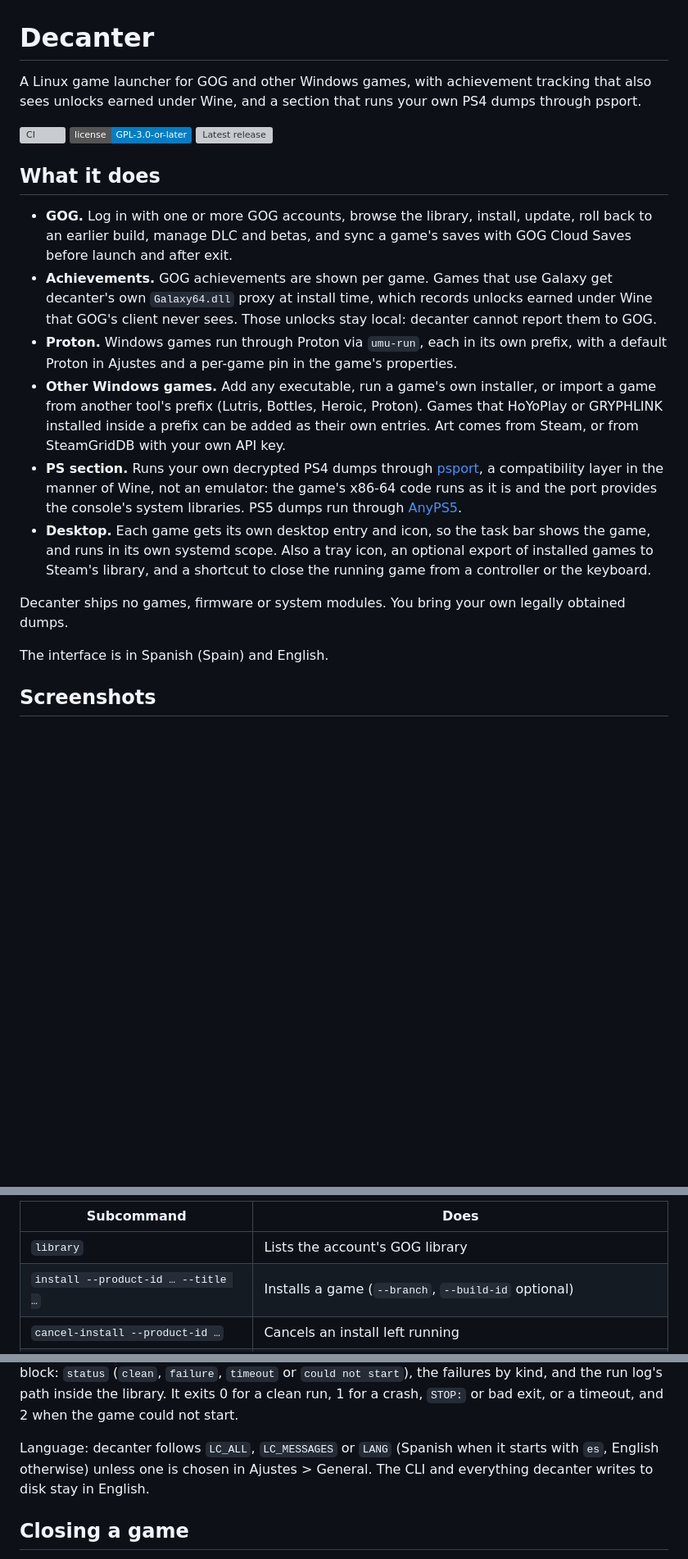
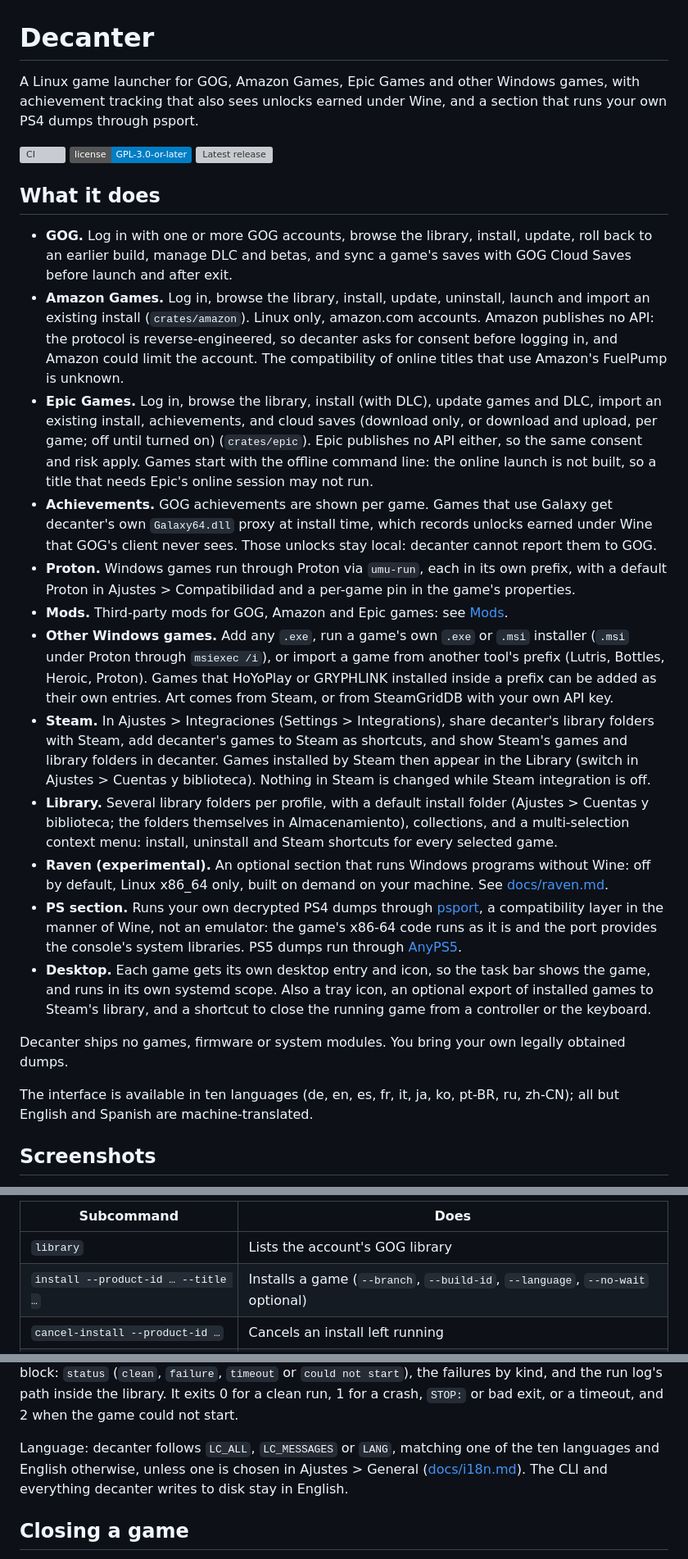
Before and after one commit to yerasuu/decanter, a Markdown page: README.md, 3 parts joined by grey strips. Shown at 82% size. Rendered like a GitHub page; badges without logos; blank space fills up the shorter version; grey boxes are pictures that could not be loaded.

```diff
--- a/README.md
+++ b/README.md
@@ -1,7 +1,7 @@
 # Decanter
 
-A Linux game launcher for GOG and other Windows games, with achievement
-tracking that also sees unlocks earned under Wine, and a section that runs
+A Linux game launcher for GOG, Amazon Games, Epic Games and other Windows
+games, with achievement tracking that also sees unlocks earned under Wine, and a section that runs
 your own PS4 dumps through psport.
 
 [![CI](https://github.com/yerasuu/decanter/actions/workflows/ci.yml/badge.svg)](https://github.com/yerasuu/decanter/actions/workflows/ci.yml)
@@ -13,18 +13,45 @@ your own PS4 dumps through psport.
 - **GOG.** Log in with one or more GOG accounts, browse the library,
   install, update, roll back to an earlier build, manage DLC and betas, and
   sync a game's saves with GOG Cloud Saves before launch and after exit.
+- **Amazon Games.** Log in, browse the library, install, update, uninstall,
+  launch and import an existing install (`crates/amazon`). Linux only,
+  amazon.com accounts. Amazon publishes no API: the protocol is
+  reverse-engineered, so decanter asks for consent before logging in, and
+  Amazon could limit the account. The compatibility of online titles that
+  use Amazon's FuelPump is unknown.
+- **Epic Games.** Log in, browse the library, install (with DLC), update
+  games and DLC, import an existing install, achievements, and cloud saves
+  (download only, or download and upload, per game; off until turned on)
+  (`crates/epic`). Epic publishes no API either, so the same consent and
+  risk apply. Games start with the offline command line: the online launch
+  is not built, so a title that needs Epic's online session may not run.
 - **Achievements.** GOG achievements are shown per game. Games that use
   Galaxy get decanter's own `Galaxy64.dll` proxy at install time, which
   records unlocks earned under Wine that GOG's client never sees. Those
   unlocks stay local: decanter cannot report them to GOG.
 - **Proton.** Windows games run through Proton via `umu-run`, each in its
-  own prefix, with a default Proton in Ajustes and a per-game pin in the
-  game's properties.
-- **Other Windows games.** Add any executable, run a game's own installer,
+  own prefix, with a default Proton in Ajustes > Compatibilidad and a
+  per-game pin in the game's properties.
+- **Mods.** Third-party mods for GOG, Amazon and Epic games: see
+  [Mods](#mods).
+- **Other Windows games.** Add any `.exe`, run a game's own `.exe` or `.msi`
+  installer (`.msi` under Proton through `msiexec /i`),
   or import a game from another tool's prefix (Lutris, Bottles, Heroic,
   Proton). Games that HoYoPlay or GRYPHLINK installed inside a prefix can
   be added as their own entries. Art comes from Steam, or from SteamGridDB
   with your own API key.
+- **Steam.** In Ajustes > Integraciones (Settings > Integrations), share
+  decanter's library folders with Steam, add decanter's games to Steam as
+  shortcuts, and show Steam's games and library folders in decanter. Games
+  installed by Steam then appear in the Library (switch in Ajustes > Cuentas
+  y biblioteca). Nothing in Steam is changed while Steam integration is off.
+- **Library.** Several library folders per profile, with a default install
+  folder (Ajustes > Cuentas y biblioteca; the folders themselves in
+  Almacenamiento), collections, and a multi-selection context menu: install,
+  uninstall and Steam shortcuts for every selected game.
+- **Raven (experimental).** An optional section that runs Windows programs
+  without Wine: off by default, Linux x86_64 only, built on demand on your
+  machine. See [docs/raven.md](docs/raven.md).
 - **PS section.** Runs your own decrypted PS4 dumps through
   [psport](https://github.com/yerasuu/psport), a compatibility layer in the
   manner of Wine, not an emulator: the game's x86-64 code runs as it is and
@@ -38,7 +65,8 @@ your own PS4 dumps through psport.
 Decanter ships no games, firmware or system modules. You bring your own
 legally obtained dumps.
 
-The interface is in Spanish (Spain) and English.
+The interface is available in ten languages (de, en, es, fr, it, ja, ko,
+pt-BR, ru, zh-CN); all but English and Spanish are machine-translated.
 
 ## Screenshots
 
@@ -224,7 +281,7 @@ arguments and prints its output in the terminal):
 | Subcommand | Does |
 |---|---|
 | `library` | Lists the account's GOG library |
-| `install --product-id … --title …` | Installs a game (`--branch`, `--build-id` optional) |
+| `install --product-id … --title …` | Installs a game (`--branch`, `--build-id`, `--language`, `--no-wait` optional) |
 | `cancel-install --product-id …` | Cancels an install left running |
 | `launch --product-id …` | Launches an installed game, waits, then polls achievements |
 | `achievements --product-id …` | Polls achievements without launching |
@@ -256,10 +316,10 @@ refused). At the end it prints one block: `status` (`clean`, `failure`,
 path inside the library. It exits 0 for a clean run, 1 for a crash, `STOP:`
 or bad exit, or a timeout, and 2 when the game could not start.
 
-Language: decanter follows `LC_ALL`, `LC_MESSAGES` or `LANG` (Spanish when
-it starts with `es`, English otherwise) unless one is chosen in
-Ajustes > General. The CLI and everything decanter writes to disk stay in
-English.
+Language: decanter follows `LC_ALL`, `LC_MESSAGES` or `LANG`, matching one
+of the ten languages and English otherwise, unless one is chosen in
+Ajustes > General ([docs/i18n.md](docs/i18n.md)). The CLI and everything
+decanter writes to disk stay in English.
 
 ## Closing a game
 
```
Also changed, not shown: other parts of README.md (+55 -15 lines).
